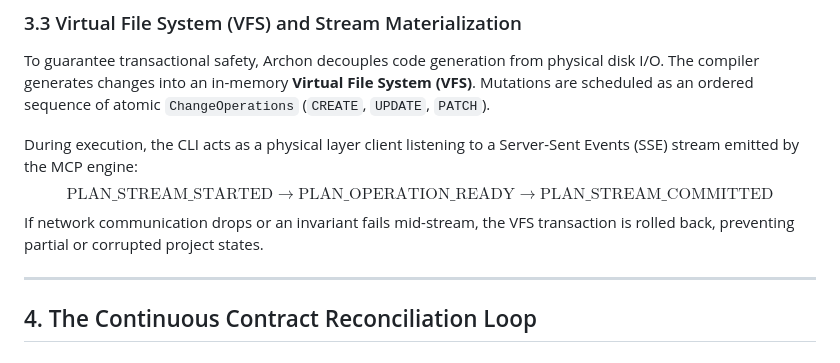
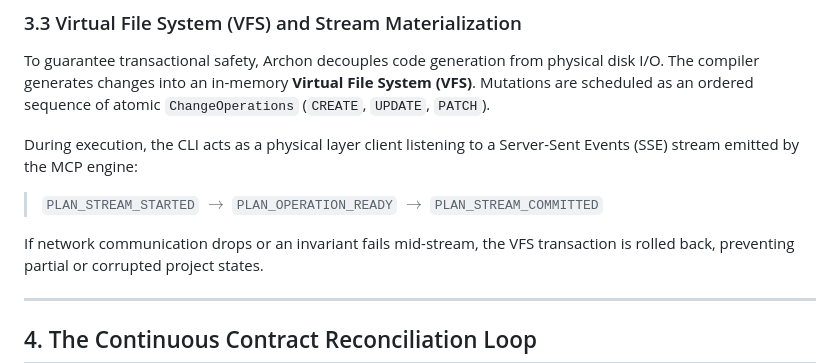
Before and after one commit to herhu/archon-specs, a Markdown page: paper/paper.md, the part around the change. Rendered like a GitHub page.

Commit message:
fix(docs): format SSE event stream line to resolve GitHub KaTeX underscore rendering error

```diff
--- a/paper/paper.md
+++ b/paper/paper.md
@@ -98,7 +98,9 @@ The Model Context Protocol (MCP) server functions as the universal bidirectional
 To guarantee transactional safety, Archon decouples code generation from physical disk I/O. The compiler generates changes into an in-memory **Virtual File System (VFS)**. Mutations are scheduled as an ordered sequence of atomic `ChangeOperations` (`CREATE`, `UPDATE`, `PATCH`).
 
 During execution, the CLI acts as a physical layer client listening to a Server-Sent Events (SSE) stream emitted by the MCP engine:
-$$\text{PLAN\_STREAM\_STARTED} \longrightarrow \text{PLAN\_OPERATION\_READY} \longrightarrow \text{PLAN\_STREAM\_COMMITTED}$$
+
+> `PLAN_STREAM_STARTED` $\longrightarrow$ `PLAN_OPERATION_READY` $\longrightarrow$ `PLAN_STREAM_COMMITTED`
+
 If network communication drops or an invariant fails mid-stream, the VFS transaction is rolled back, preventing partial or corrupted project states.
 
 ---
```
